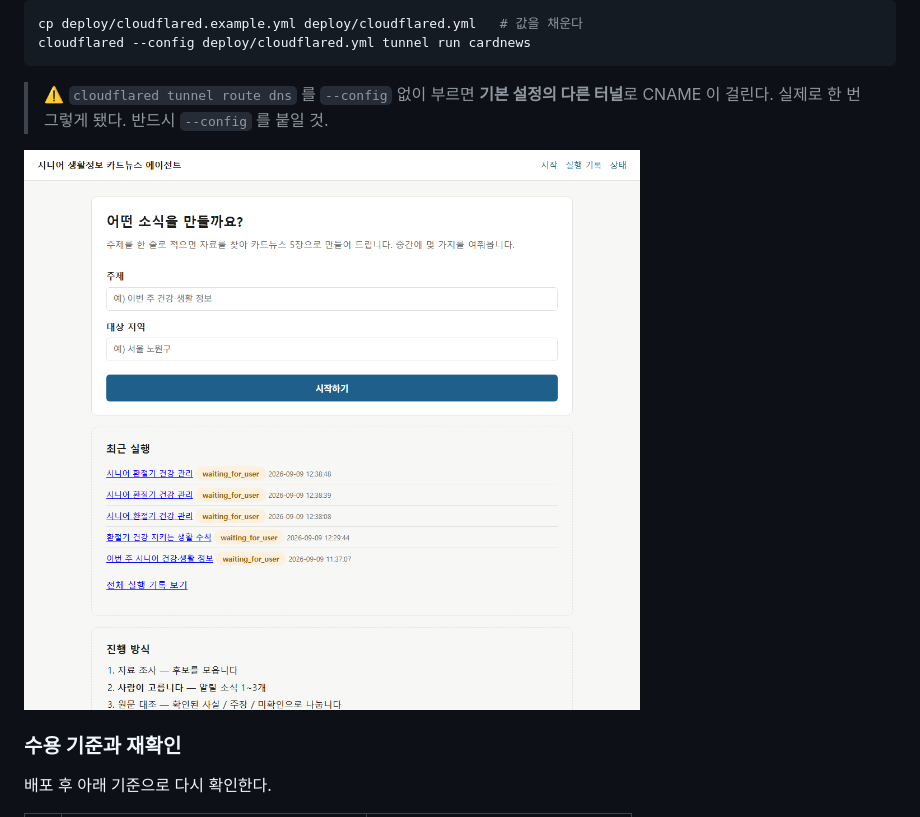
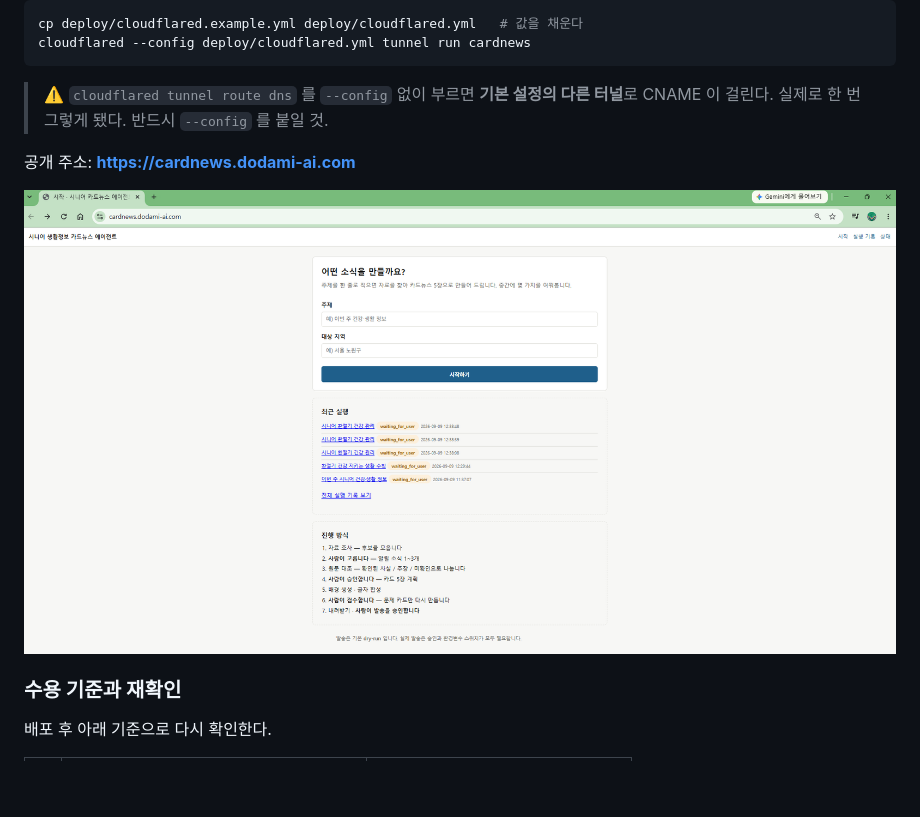
Before and after one commit to nike1137-svg/senior-cardnews-agent, a Markdown page: README.md, the part around the change. Rendered like a GitHub page; pictures changed too: docs/screenshots/08-deploy-browser.png (added), docs/screenshots/08-deploy.png (deleted); blank space fills up the shorter version.

```diff
--- a/README.md
+++ b/README.md
@@ -63,7 +63,9 @@ cloudflared --config deploy/cloudflared.yml tunnel run cardnews
 > ⚠️ `cloudflared tunnel route dns` 를 `--config` 없이 부르면 **기본 설정의 다른 터널**로
 > CNAME 이 걸린다. 실제로 한 번 그렇게 됐다. 반드시 `--config` 를 붙일 것.
 
-![배포된 화면](docs/screenshots/08-deploy.png)
+공개 주소: **<https://cardnews.dodami-ai.com>**
+
+![배포된 화면 — 주소창 포함](docs/screenshots/08-deploy-browser.png)
 
 ### 수용 기준과 재확인
 
```
Also changed, not shown: docs/screenshots/README.md (+20 -15 lines).
